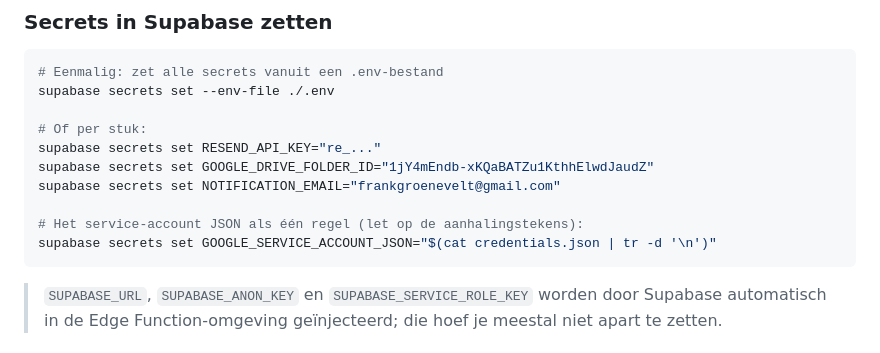
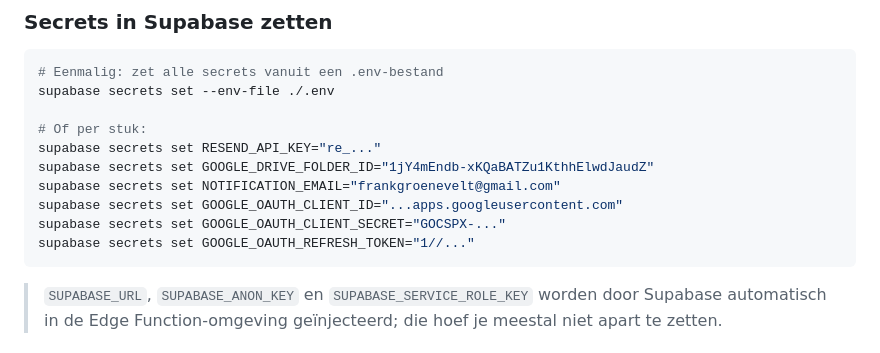
Before and after one commit to frankgroenevelt-lgtm/TijdschriftJ-I, a Markdown page: README.md, the part around one of its changes. GitHub-like rendering.

````diff
--- a/README.md
+++ b/README.md
@@ -121,9 +130,9 @@ supabase secrets set --env-file ./.env
 supabase secrets set RESEND_API_KEY="re_..."
 supabase secrets set GOOGLE_DRIVE_FOLDER_ID="1jY4mEndb-xKQaBATZu1KthhElwdJaudZ"
 supabase secrets set NOTIFICATION_EMAIL="frankgroenevelt@gmail.com"
-
-# Het service-account JSON als één regel (let op de aanhalingstekens):
-supabase secrets set GOOGLE_SERVICE_ACCOUNT_JSON="$(cat credentials.json | tr -d '\n')"
+supabase secrets set GOOGLE_OAUTH_CLIENT_ID="...apps.googleusercontent.com"
+supabase secrets set GOOGLE_OAUTH_CLIENT_SECRET="GOCSPX-..."
+supabase secrets set GOOGLE_OAUTH_REFRESH_TOKEN="1//..."
 ```
 
 > `SUPABASE_URL`, `SUPABASE_ANON_KEY` en `SUPABASE_SERVICE_ROLE_KEY` worden door Supabase
````
Also changed, not shown: other parts of README.md (+41 -29 lines).
